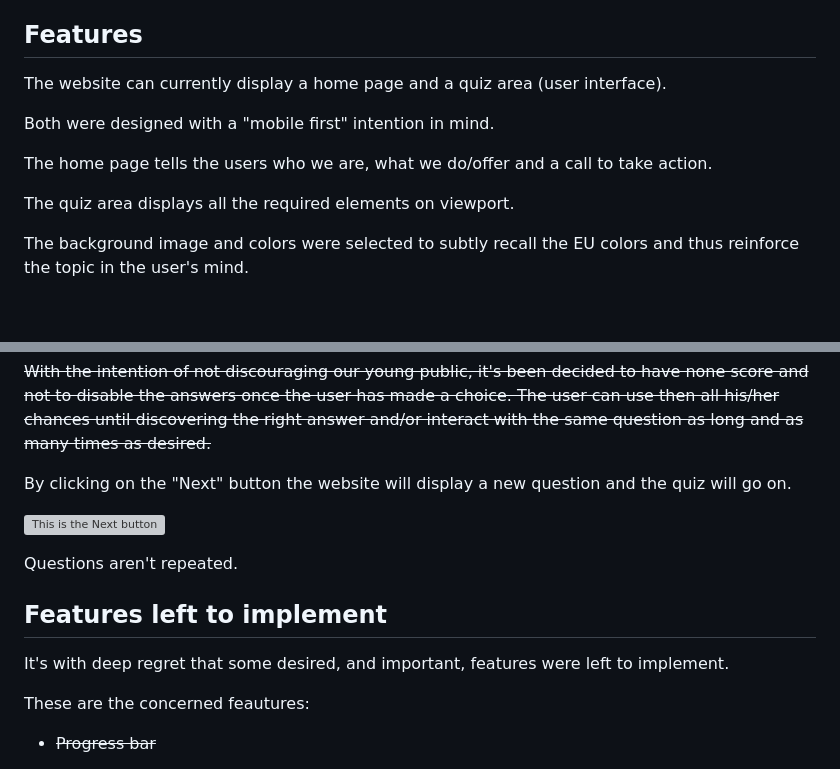
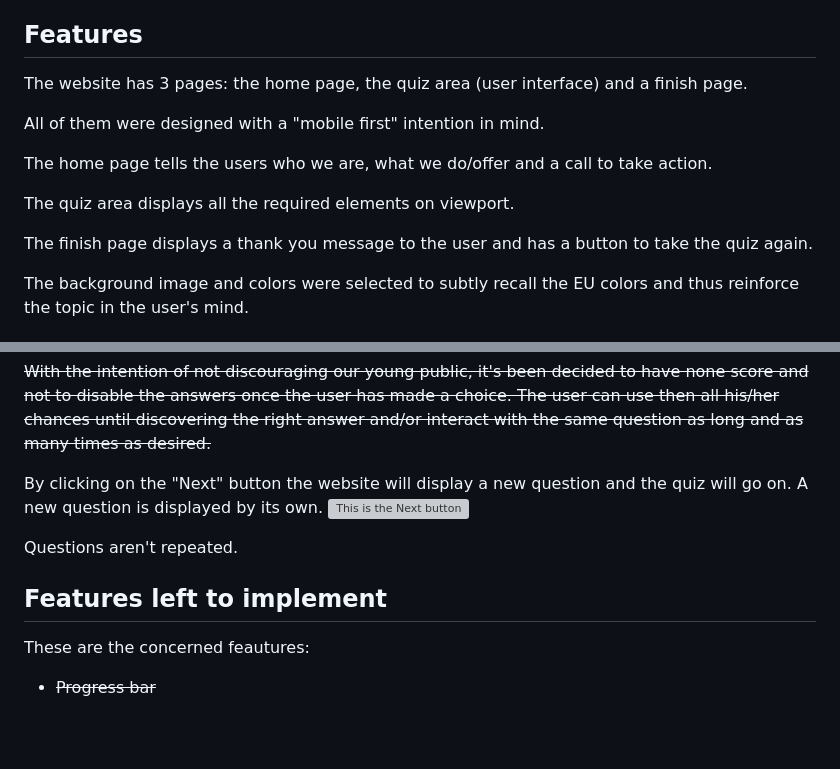
Before and after one commit to sbojorge/Popyquiz-Europe, a Markdown page: README.md, 2 parts joined by grey strips. Rendered like a GitHub page; blank space fills up the shorter version; grey boxes are pictures that could not be loaded.

```diff
--- a/README.md
+++ b/README.md
@@ -20,13 +20,15 @@ This web application was built using HTML, CSS and JavaScript.
 
 ## Features
 
-The website can currently display a home page and a quiz area (user interface).
+The website has 3 pages: the home page, the quiz area (user interface) and a finish page.
 
-Both were designed with a "mobile first" intention in mind.
+All of them were designed with a "mobile first" intention in mind.
 
 The home page tells the users who we are, what we do/offer and a call to take action.
 
 The quiz area displays all the required elements on viewport.
+
+The finish page displays a thank you message to the user and has a button to take the quiz again.
 
 The background image and colors were selected to subtly recall the EU colors and thus reinforce the topic in the user's mind.
 
@@ -84,14 +86,12 @@ After clicking on an answer, it will be checked and the result is brought out to
 ~~With the intention of not discouraging our young public, it's been decided to have none score and not to disable the answers once the user has made a choice. The user can use then all his/her chances until discovering the right answer and/or interact with the same question as long and as many times as desired.~~
 
 By clicking on the "Next" button the website will display a new question and the quiz will go on.
-
+A new question is displayed by its own.
 ![This is the Next button](/assets/images/picture9.webp)
 
 Questions aren't repeated.
 
 ## Features left to implement
-
-It's with deep regret that some desired, and important, features were left to implement.
 
 These are the concerned feautures:
 
```
